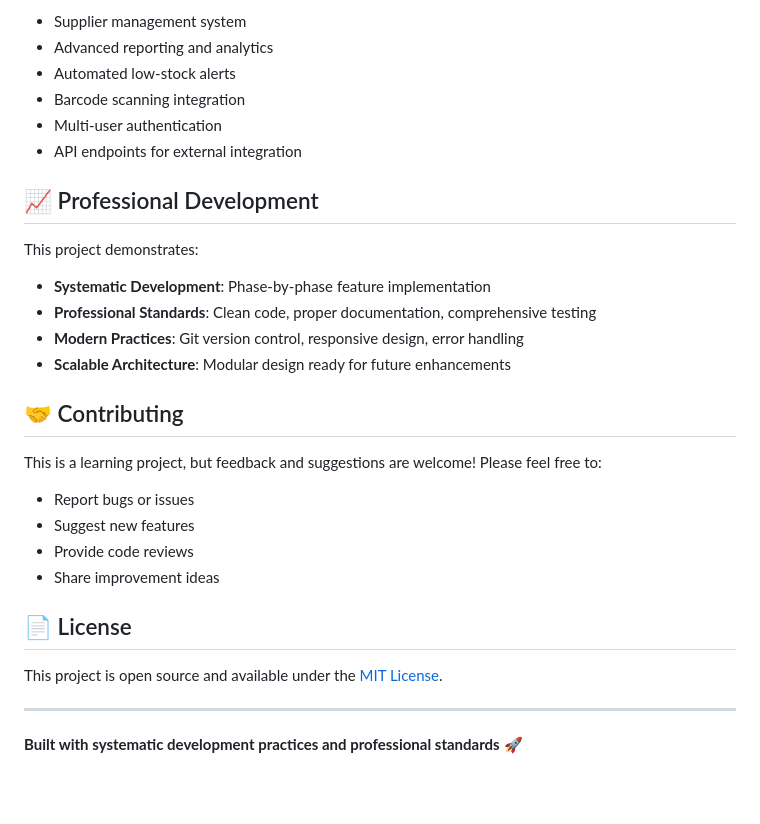
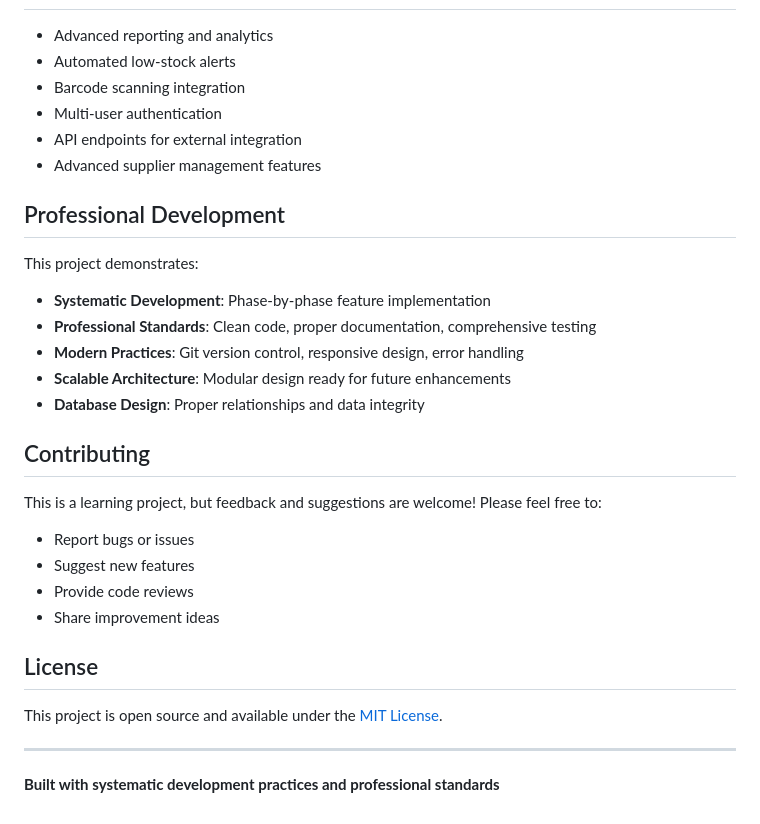
Before and after one commit to aranyakroy-alt/inventory-management-system, a Markdown page: README.md, the part around the change printed below. Rendered like a GitHub page; blank space fills up the shorter version.

```diff
--- a/README.md
+++ b/README.md
@@ -118,20 +148,21 @@ This project follows a systematic development approach:
 
-- Supplier management system
 - Advanced reporting and analytics
 - Automated low-stock alerts
 - Barcode scanning integration
 - Multi-user authentication
 - API endpoints for external integration
+- Advanced supplier management features
 
-## 📈 Professional Development
+## Professional Development
 
 This project demonstrates:
 - **Systematic Development**: Phase-by-phase feature implementation
 - **Professional Standards**: Clean code, proper documentation, comprehensive testing
 - **Modern Practices**: Git version control, responsive design, error handling
 - **Scalable Architecture**: Modular design ready for future enhancements
+- **Database Design**: Proper relationships and data integrity
 
-## 🤝 Contributing
+## Contributing
 
 This is a learning project, but feedback and suggestions are welcome! Please feel free to:
 - Report bugs or issues
@@ -139,10 +170,10 @@ This is a learning project, but feedback and suggestions are welcome! Please fee
 - Provide code reviews
 - Share improvement ideas
 
-## 📄 License
+## License
 
 This project is open source and available under the [MIT License](LICENSE).
 
 ---
 
-**Built with systematic development practices and professional standards** 🚀
+**Built with systematic development practices and professional standards**
```
Also changed, not shown: other parts of README.md (+54 -24 lines).
